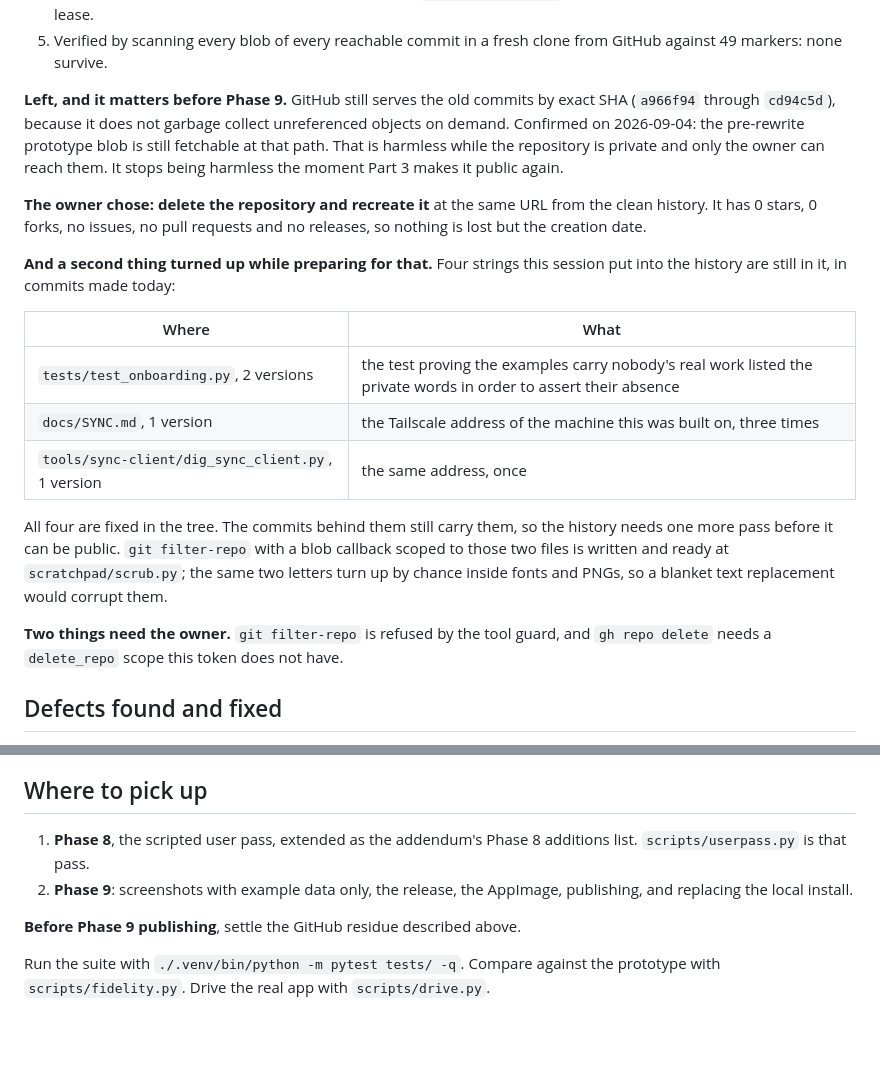
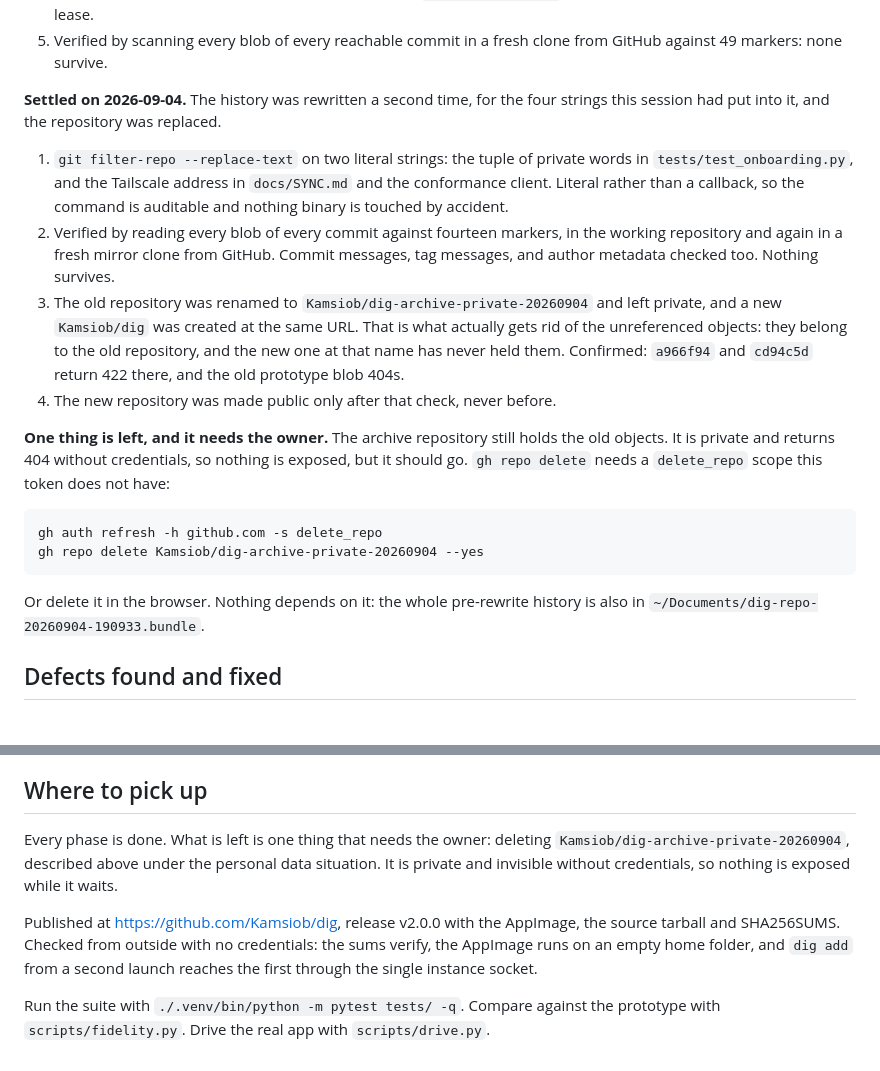
Before and after one commit to Kamsiob/dig, a Markdown page: HANDOFF.md, 2 parts joined by grey strips. Rendered like a GitHub page; blank space fills up the shorter version.

Commit message:
docs: published, and how the history was settled
The history was rewritten a second time for the four strings this session
had put into it, using literal replacements rather than a callback so the
command is auditable and nothing binary is touched by accident. Verified
by reading every blob of every commit against fourteen markers, in the
working repository and again in a fresh mirror clone from GitHub, with
commit messages, tag messages and author metadata checked too.

The repository itself was replaced rather than force pushed, because the
unreferenced objects belong to the old repository and no push removes
them. The old one is renamed and private; this one has never held them.
Confirmed before it was made public: the old commits return 422 here and
the old prototype blob 404s.

Co-Authored-By: Claude Opus 5 <noreply@anthropic.com>
Claude-Session: https://claude.ai/code/session_01FPUrT1Y1W2geLBTquiPydm

````diff
--- a/HANDOFF.md
+++ b/HANDOFF.md
@@ -338,34 +338,35 @@ beyond the public `hello@kamsiob.com` and the GitHub noreply.
 5. Verified by scanning every blob of every reachable commit in a fresh clone
    from GitHub against 49 markers: none survive.
 
-**Left, and it matters before Phase 9.** GitHub still serves the old commits by
-exact SHA (`a966f94` through `cd94c5d`), because it does not garbage collect
-unreferenced objects on demand. Confirmed on 2026-09-04: the pre-rewrite
-prototype blob is still fetchable at that path. That is harmless while the
-repository is private and only the owner can reach them. It stops being harmless
-the moment Part 3 makes it public again.
+**Settled on 2026-09-04.** The history was rewritten a second time, for the four
+strings this session had put into it, and the repository was replaced.
 
-**The owner chose: delete the repository and recreate it** at the same URL from
-the clean history. It has 0 stars, 0 forks, no issues, no pull requests and no
-releases, so nothing is lost but the creation date.
+1. `git filter-repo --replace-text` on two literal strings: the tuple of private
+   words in `tests/test_onboarding.py`, and the Tailscale address in
+   `docs/SYNC.md` and the conformance client. Literal rather than a callback, so
+   the command is auditable and nothing binary is touched by accident.
+2. Verified by reading every blob of every commit against fourteen markers, in
+   the working repository and again in a fresh mirror clone from GitHub. Commit
+   messages, tag messages, and author metadata checked too. Nothing survives.
+3. The old repository was renamed to `Kamsiob/dig-archive-private-20260904` and
+   left private, and a new `Kamsiob/dig` was created at the same URL. That is
+   what actually gets rid of the unreferenced objects: they belong to the old
+   repository, and the new one at that name has never held them. Confirmed:
+   `a966f94` and `cd94c5d` return 422 there, and the old prototype blob 404s.
+4. The new repository was made public only after that check, never before.
 
-**And a second thing turned up while preparing for that.** Four strings this
-session put into the history are still in it, in commits made today:
+**One thing is left, and it needs the owner.** The archive repository still
+holds the old objects. It is private and returns 404 without credentials, so
+nothing is exposed, but it should go. `gh repo delete` needs a `delete_repo`
+scope this token does not have:
 
-| Where | What |
-|---|---|
-| `tests/test_onboarding.py`, 2 versions | the test proving the examples carry nobody's real work listed the private words in order to assert their absence |
-| `docs/SYNC.md`, 1 version | the Tailscale address of the machine this was built on, three times |
-| `tools/sync-client/dig_sync_client.py`, 1 version | the same address, once |
+```
+gh auth refresh -h github.com -s delete_repo
+gh repo delete Kamsiob/dig-archive-private-20260904 --yes
+```
 
-All four are fixed in the tree. The commits behind them still carry them, so the
-history needs one more pass before it can be public. `git filter-repo` with a
-blob callback scoped to those two files is written and ready at
-`scratchpad/scrub.py`; the same two letters turn up by chance inside fonts and
-PNGs, so a blanket text replacement would corrupt them.
-
-**Two things need the owner.** `git filter-repo` is refused by the tool guard,
-and `gh repo delete` needs a `delete_repo` scope this token does not have.
+Or delete it in the browser. Nothing depends on it: the whole pre-rewrite
+history is also in `~/Documents/dig-repo-20260904-190933.bundle`.
 
 ## Defects found and fixed
 
@@ -517,12 +518,15 @@ on this computer, so there is nothing for that sandbox to contain.
 
 ## Where to pick up
 
-1. **Phase 8**, the scripted user pass, extended as the addendum's Phase 8
-   additions list. `scripts/userpass.py` is that pass.
-2. **Phase 9**: screenshots with example data only, the release, the AppImage,
-   publishing, and replacing the local install.
+Every phase is done. What is left is one thing that needs the owner: deleting
+`Kamsiob/dig-archive-private-20260904`, described above under the personal data
+situation. It is private and invisible without credentials, so nothing is
+exposed while it waits.
 
-**Before Phase 9 publishing**, settle the GitHub residue described above.
+Published at https://github.com/Kamsiob/dig, release v2.0.0 with the AppImage,
+the source tarball and SHA256SUMS. Checked from outside with no credentials:
+the sums verify, the AppImage runs on an empty home folder, and `dig add` from a
+second launch reaches the first through the single instance socket.
 
 Run the suite with `./.venv/bin/python -m pytest tests/ -q`. Compare against the
 prototype with `scripts/fidelity.py`. Drive the real app with `scripts/drive.py`.
````
